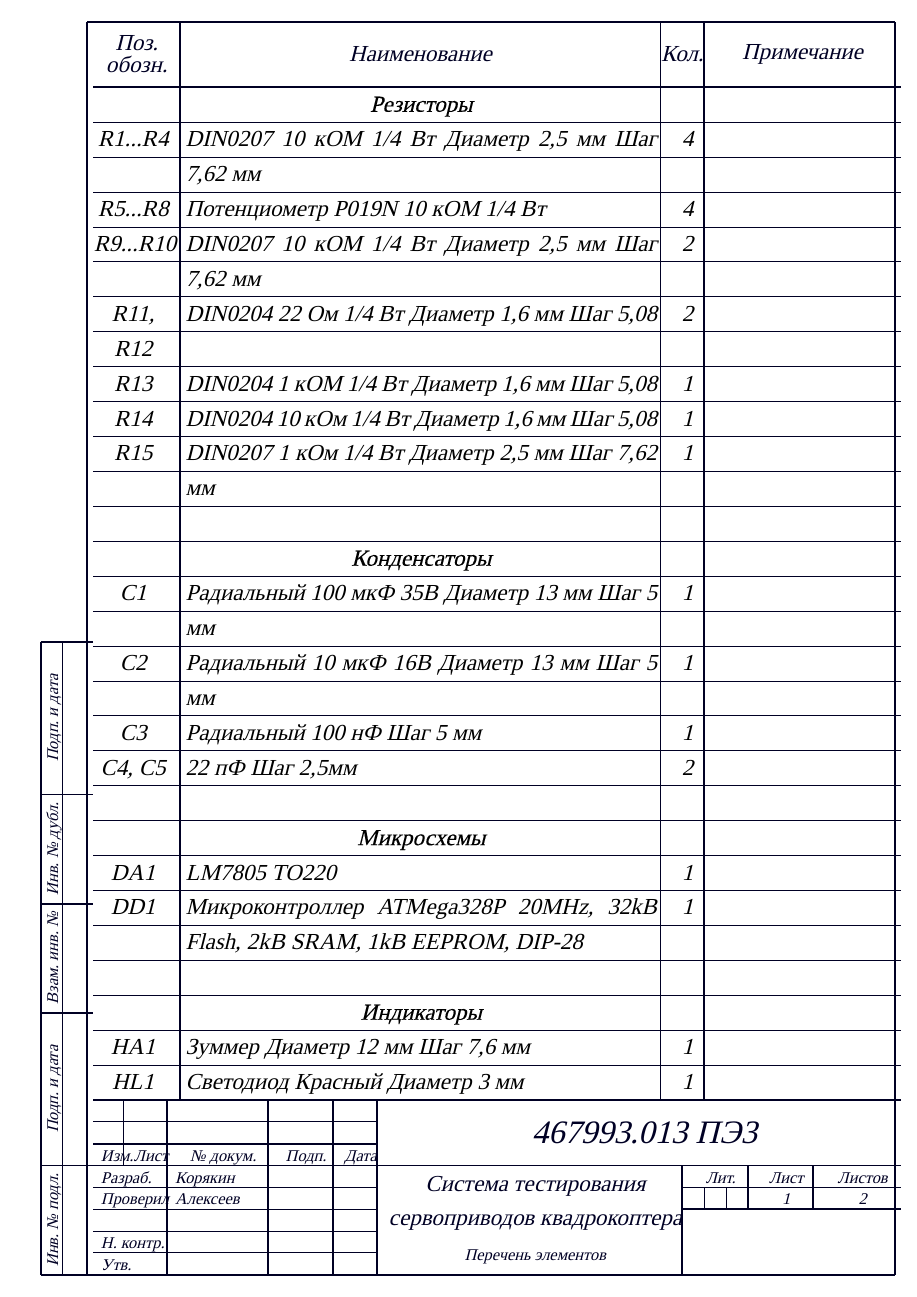
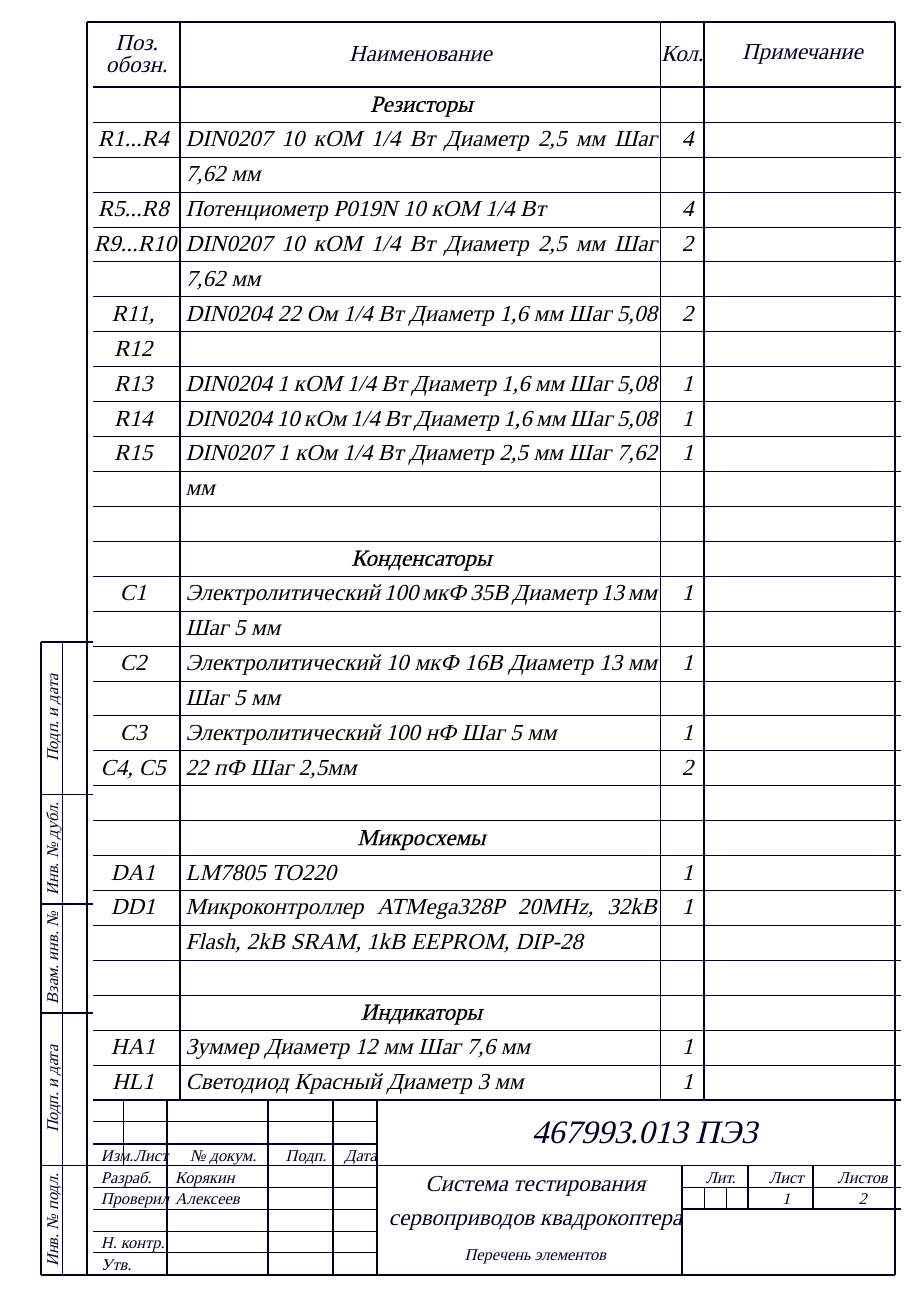
Before and after one commit to artsi0m/SST, a LaTeX document (sel/sel.tex): page 1 of 2. Compiled offline with XeLaTeX; a missing font is replaced by an installed copy or a similar font.

Commit message:
Надпись электролитический вместо радиальный в перечне

```diff
--- a/sel/sel.tex
+++ b/sel/sel.tex
@@ -20,9 +20,9 @@
   \XeselEntry{R15}{DIN0207 1 кОм 1/4 Вт Диаметр 2,5 мм Шаг 7,62 мм}{1}{}
   \XeselEntry{}{}{}{}
   \XeselHeader{Конденсаторы}
-  \XeselEntry{C1}{Радиальный  100 мкФ 35В Диаметр 13 мм Шаг 5 мм}{1}{}
-  \XeselEntry{С2}{Радиальный 10 мкФ 16В Диаметр 13 мм Шаг 5 мм}{1}{}
-  \XeselEntry{C3}{Радиальный 100 нФ Шаг 5 мм}{1}{}
+  \XeselEntry{C1}{Электролитический  100 мкФ 35В Диаметр 13 мм Шаг 5 мм}{1}{}
+  \XeselEntry{С2}{Электролитический 10 мкФ 16В Диаметр 13 мм Шаг 5 мм}{1}{}
+  \XeselEntry{C3}{Электролитический 100 нФ Шаг 5 мм}{1}{}
   \XeselEntry{C4, C5}{22 пФ Шаг 2,5мм}{2}{}
   \XeselEntry{}{}{}{}
   \XeselHeader{Микросхемы}
```
